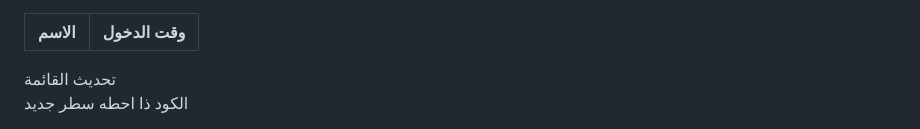
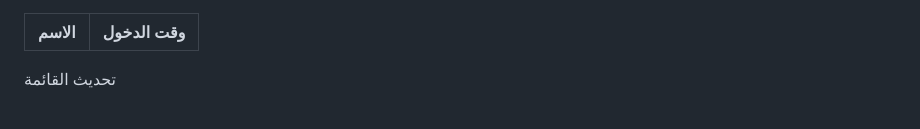
Before and after one commit to ziyadalgasmee0070-png/iMLkq, a Markdown page: README.md, the part around the change. Drawn GitHub-style.

```diff
--- a/README.md
+++ b/README.md
@@ -140,7 +140,3 @@
   </script>
 </body>
 </html>
-
-
-
-الكود ذا احطه سطر جديد
```
